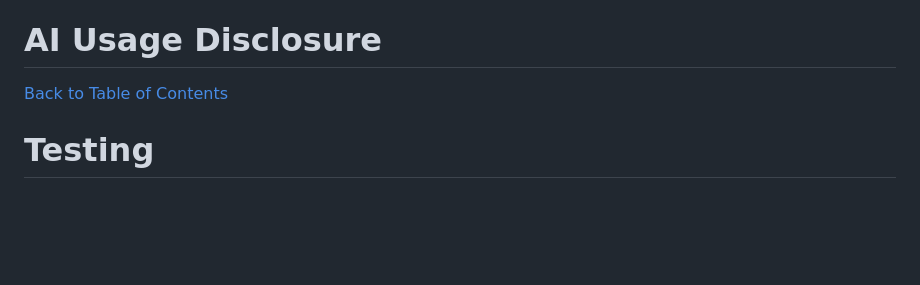
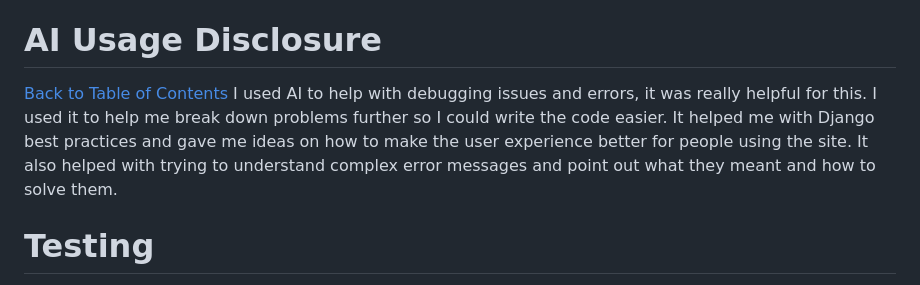
Before and after one commit to KevinOSull/DjangoProject, a Markdown page: README.md, the part around the change. Rendered like a GitHub page; blank space fills up the shorter version.

Commit message:
added ai usage

```diff
--- a/README.md
+++ b/README.md
@@ -71,6 +71,8 @@ Access Locally:
 Open your browser and go to http://127.0.0.1:8000/
 # AI Usage Disclosure
 [Back to Table of Contents](#table-of-contents)
+I used AI to help with debugging issues and errors, it was really helpful for this. I used it to help me break down problems further so I could write the code easier. It helped me with Django best practices and gave me ideas on how to make the user experience better for people using the site. It also helped with trying to understand complex error messages and point out what they meant and how to solve them.
+
 
 # Testing
 [Back to Table of Contents](#table-of-contents)
```
